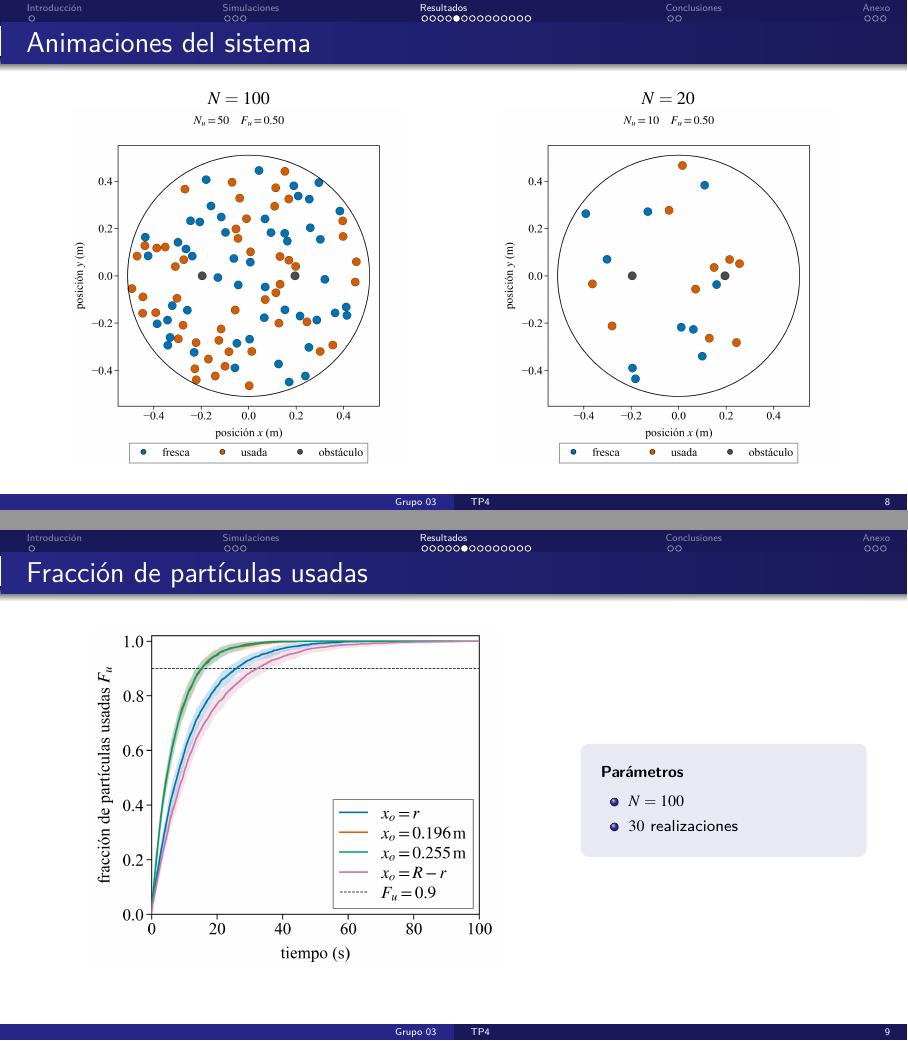
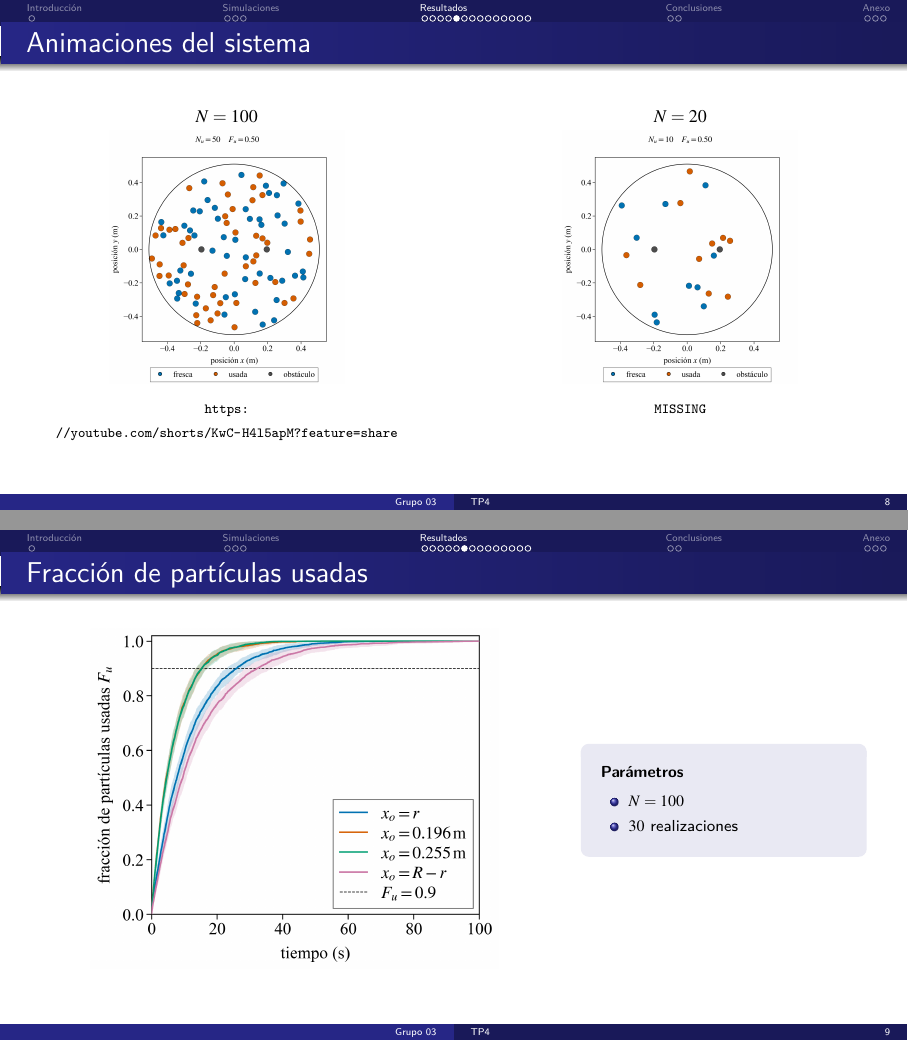
Before and after one commit to anita476/TP4-SimulacionDeSistemas-72.25, LaTeX slides (docs/presentation/main.tex, which reads docs/presentation/estilo.tex, docs/presentation/secciones/res_22.tex): pages 12 and 13 of 26, joined at a grey line. Compiled offline with pdfLaTeX.

Commit message:
add animations + remove main.pdf

```diff
--- a/docs/presentation/estilo.tex
+++ b/docs/presentation/estilo.tex
@@ -15,6 +15,8 @@
 
 \usepackage{graphicx}
 \usepackage{tikz}
+\usepackage{media9}
+
 \usetikzlibrary{arrows.meta,positioning}
 % \graphicspath{{images/}{../data/}}
 \graphicspath{{images/}{../results/1/}{../results/2.1/}{../results/2.2/}{../results/2.3/}{../results/2.4/}}
--- a/docs/presentation/main.tex
+++ b/docs/presentation/main.tex
@@ -9,6 +8,9 @@ Instituto Tecnológico de Buenos Aires (ITBA)\\
 72.25 - Simulación de Sistemas
 }
 \date{13 de octubre de 2026}
+
+\newif\ifshowvideo
+\showvideofalse
 
 \begin{document}
 
--- a/docs/presentation/secciones/res_22.tex
+++ b/docs/presentation/secciones/res_22.tex
@@ -1,15 +1,54 @@
-\begin{frame}{Animaciones del sistema}
-  \begin{columns}[T]
-    \begin{column}{0.48\textwidth}
-      \centering{\small $N = 100$}\par
-      \includegraphics[width=\linewidth,height=0.78\textheight,keepaspectratio]{anim_N100.png}
-    \end{column}
-    \begin{column}{0.48\textwidth}
-      \centering{\small $N = 20$}\par
-      \includegraphics[width=\linewidth,height=0.78\textheight,keepaspectratio]{anim_N20.png}
-    \end{column}
-  \end{columns}
-\end{frame}
+\ifshowvideo
+    \begin{frame}{Animaciones del sistema}
+      \begin{columns}[T]
+        \begin{column}{0.50\textwidth}
+          \centering{\small $N=100$}\par
+          \includemedia[
+            width=0.8\linewidth,
+            height=0.9\linewidth,
+            activate=onclick,
+            addresource=anim_N100.mp4,
+            flashvars={
+                    source=anim_N100.mp4
+                    &autoPlay=false
+                    &loop=true
+            }
+            ]{\includegraphics[width=0.8\linewidth]{anim_N100.png}}{VPlayer.swf}
+        \end{column}\href{}{}
+        \begin{column}{0.50\textwidth}
+          \centering{\small $N=20$}\par
+          \includemedia[
+            width=0.8\linewidth,
+            height=0.9\linewidth,
+            activate=onclick,
+            addresource=anim_N20.mp4,
+            flashvars={
+                    source=anim_N20.mp4
+                    &autoPlay=false
+                    &loop=true
+            }
+            ]{\includegraphics[width=0.8\linewidth]{anim_N20.png}}{VPlayer.swf}
+        \end{column}
+      \end{columns}
+    \end{frame}
+\else
+    \begin{frame}[fragile]{Animaciones del sistema}
+      \begin{columns}[T]
+        \begin{column}{0.48\textwidth}
+          \centering{\small $N=100$}\par\smallskip
+          \includegraphics[width=\linewidth,height=0.55\textheight,keepaspectratio]{anim_N100.png}\par\smallskip{\scriptsize\url{https://youtube.com/shorts/KwC-H4l5apM?feature=share}}
+        \end{column}
+    \hfill
+        \begin{column}{0.48\textwidth}
+        \centering{\small $N=20$}\par\smallskip
+        \includegraphics[width=\linewidth,height=0.55\textheight,keepaspectratio]{anim_N20.png}\par\smallskip
+            {\scriptsize\url{MISSING}}
+        \end{column}
+      \end{columns}
+    \end{frame}
+
+\fi
+
 
 \begin{frame}{Fracción de partículas usadas}
   \begin{cols}
```
Also changed, not shown: docs/presentation/main.pdf (deleted), docs/presentation/main.tex (1 more changed lines), 2 other files.
